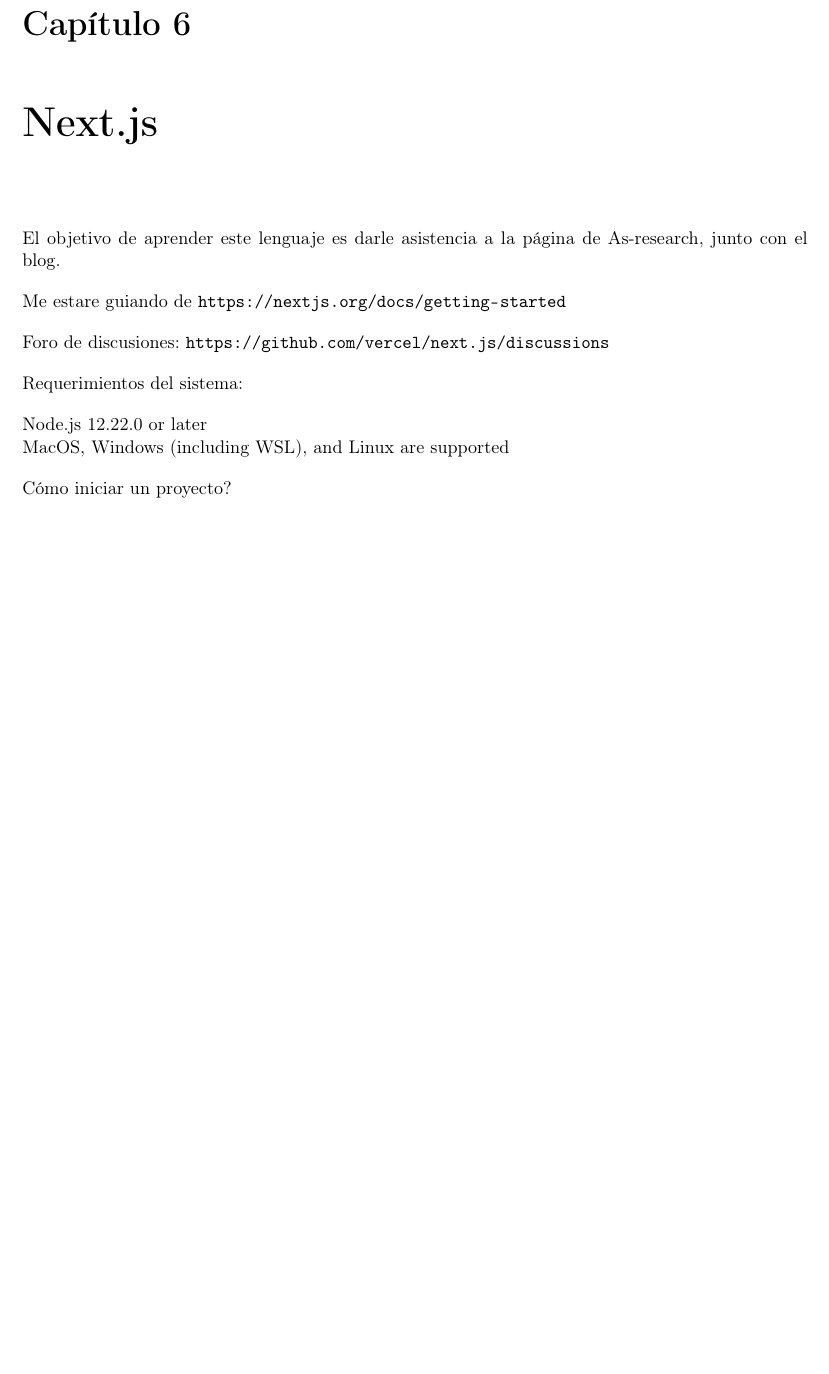
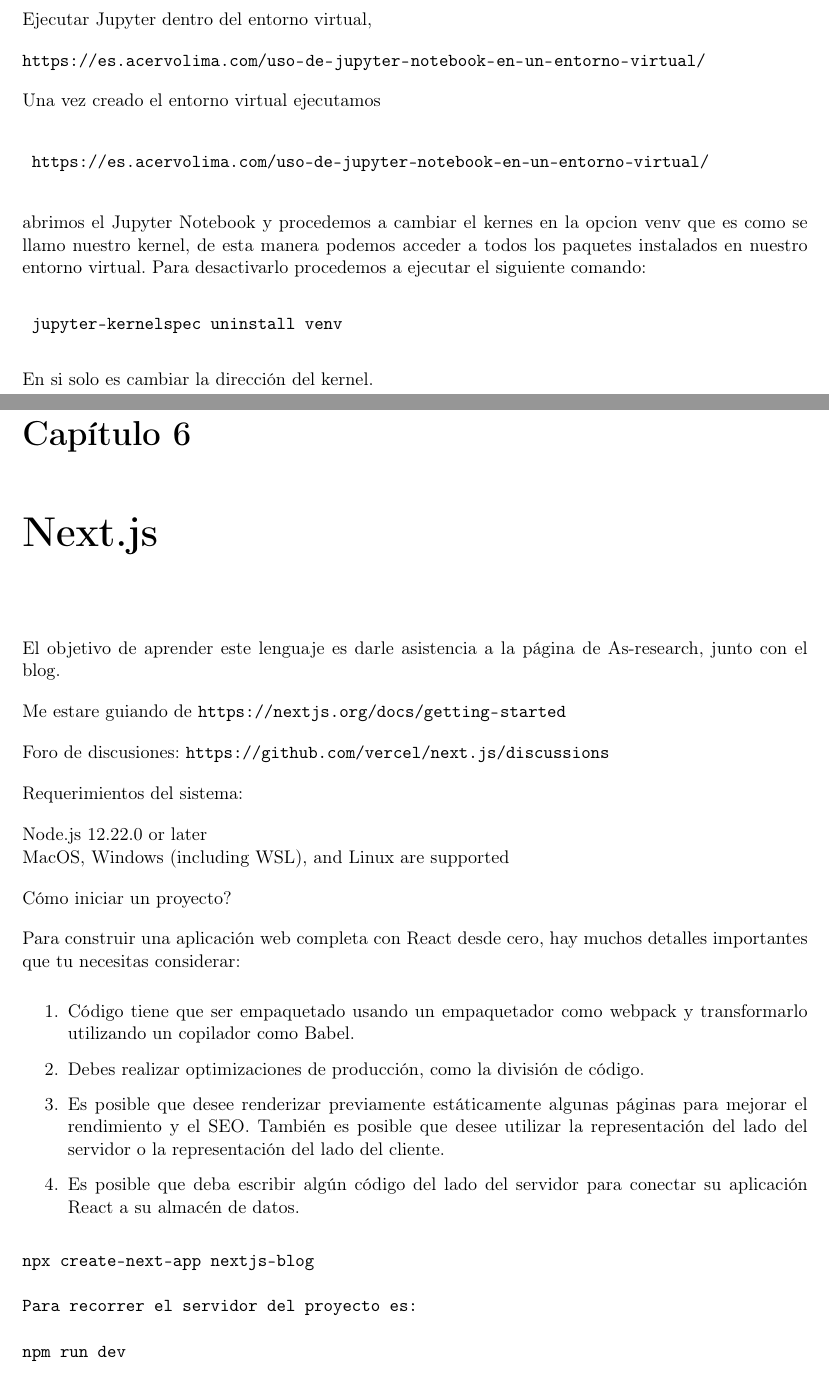
Before and after one commit to Causil/manual, a LaTeX thesis (Manual.tex, which reads cap1.tex): part of page 22 of 41 before the commit and two parts of pages 13 and 23 of 42 after it, the two joined at a grey line, cut at the place of the change, the shorter picture padded with empty space. Compiled offline with LaTeX, dvips and Ghostscript.

Commit message:
Se ha editado python

```diff
--- a/cap1.tex
+++ b/cap1.tex
@@ -71,6 +71,21 @@
 
 \part{Python}
 
+Ejecutar Jupyter dentro del entorno virtual,
+
+\url{https://es.acervolima.com/uso-de-jupyter-notebook-en-un-entorno-virtual/}
+
+Una vez creado el entorno virtual ejecutamos
+
+\begin{verbatim}
+	https://es.acervolima.com/uso-de-jupyter-notebook-en-un-entorno-virtual/
+\end{verbatim}
+abrimos el Jupyter Notebook y procedemos a cambiar el kernes en la opcion venv que es como se llamo nuestro kernel, de esta manera podemos acceder a todos los paquetes instalados en nuestro entorno virtual. Para desactivarlo procedemos a ejecutar el siguiente comando:
+\begin{verbatim}
+	jupyter-kernelspec uninstall venv
+\end{verbatim}
+
+En si solo es cambiar la direcci\'on del kernel.
 \chapter{Numpy}
 
 \section{Dimensiones en matrices}
@@ -288,3 +303,20 @@
 
 
 C\'omo iniciar un proyecto?
+
+Para construir una aplicaci\'on web completa con React desde cero, hay muchos detalles importantes que tu necesitas considerar:
+\begin{enumerate}
+	\item C\'odigo tiene que ser empaquetado usando un empaquetador como webpack y transformarlo utilizando un copilador como Babel.
+	\item Debes realizar optimizaciones de producci\'on, como la divisi\'on de c\'odigo.
+	\item Es posible que desee renderizar previamente est\'aticamente algunas p\'aginas para mejorar el rendimiento y el SEO. Tambi\'en es posible que desee utilizar la representaci\'on del lado del servidor o la representaci\'on del lado del cliente.
+
+
+	\item Es posible que deba escribir alg\'un c\'odigo del lado del servidor para conectar su aplicaci\'on React a su almac\'en de datos.
+\end{enumerate}
+\begin{verbatim}
+npx create-next-app nextjs-blog
+
+Para recorrer el servidor del proyecto es:
+
+npm run dev
+\end{verbatim}
```
Also changed, not shown: Manual.pdf, WhatsApp Image 2022-01-14 at 11.14.34 AM.jpeg (deleted), 9 other files.
